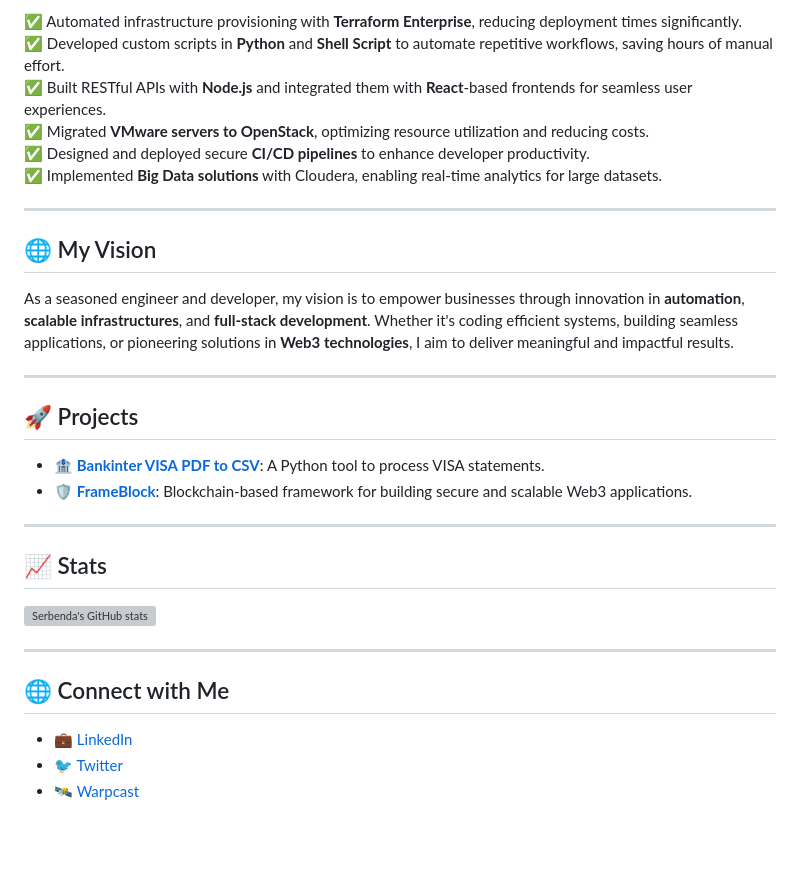
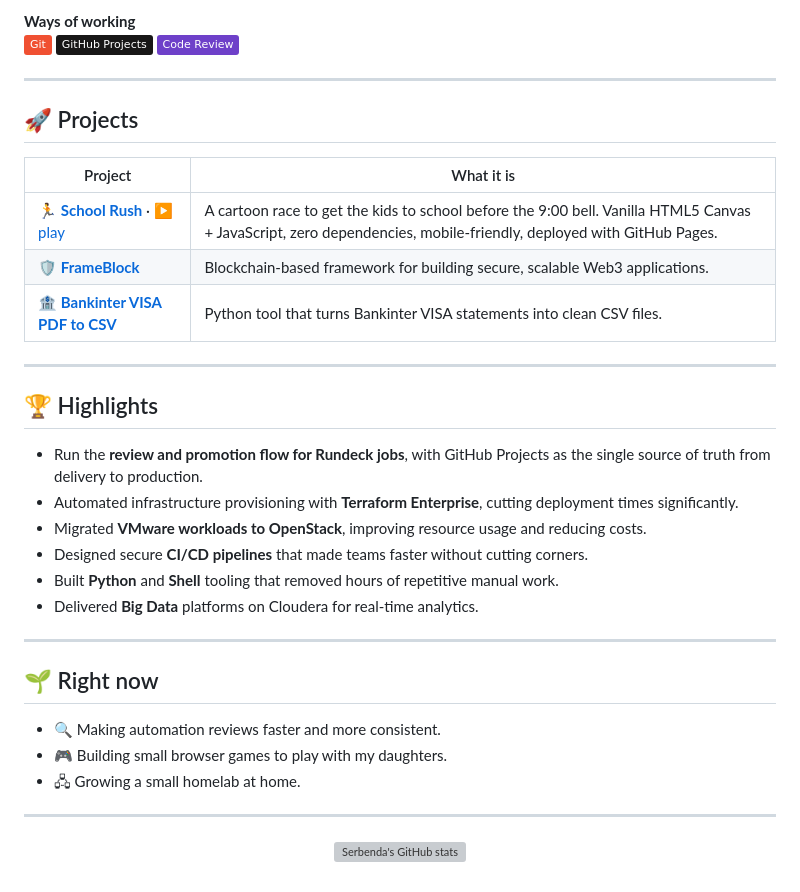
Before and after one commit to serbenda/serbenda, a Markdown page: README.md, the part around one of its changes. Drawn GitHub-style; badges without logos; blank space fills up the shorter version; grey boxes are pictures that could not be loaded.

```diff
--- a/README.md
+++ b/README.md
@@ -58,34 +59,42 @@
 
-✅ Automated infrastructure provisioning with **Terraform Enterprise**, reducing deployment times significantly.
-✅ Developed custom scripts in **Python** and **Shell Script** to automate repetitive workflows, saving hours of manual effort.
-✅ Built RESTful APIs with **Node.js** and integrated them with **React**-based frontends for seamless user experiences.
-✅ Migrated **VMware servers to OpenStack**, optimizing resource utilization and reducing costs.
-✅ Designed and deployed secure **CI/CD pipelines** to enhance developer productivity.
-✅ Implemented **Big Data solutions** with Cloudera, enabling real-time analytics for large datasets.
-
----
-
-## 🌐 My Vision
-
-As a seasoned engineer and developer, my vision is to empower businesses through innovation in **automation**, **scalable infrastructures**, and **full-stack development**. Whether it's coding efficient systems, building seamless applications, or pioneering solutions in **Web3 technologies**, I aim to deliver meaningful and impactful results.
+**Ways of working**<br>
+![Git](https://img.shields.io/badge/-Git-F05032?style=flat&logo=git&logoColor=white)
+![GitHub Projects](https://img.shields.io/badge/-GitHub_Projects-181717?style=flat&logo=github&logoColor=white)
+![Code Review](https://img.shields.io/badge/-Code_Review-6E40C9?style=flat)
 
 ---
 
 ## 🚀 Projects
 
-- 🏦 **[Bankinter VISA PDF to CSV](https://github.com/serbenda/bankinter-visa-pdf-to-csv)**: A Python tool to process VISA statements.
-- 🛡️ **[FrameBlock](https://github.com/serbenda/frameblock)**: Blockchain-based framework for building secure and scalable Web3 applications.
+| Project | What it is |
+|---|---|
+| 🏃 **[School Rush](https://github.com/serbenda/school-rush)** · [▶ play](https://serbenda.github.io/school-rush/) | A cartoon race to get the kids to school before the 9:00 bell. Vanilla HTML5 Canvas + JavaScript, zero dependencies, mobile-friendly, deployed with GitHub Pages. |
+| 🛡️ **[FrameBlock](https://github.com/serbenda/frameblock)** | Blockchain-based framework for building secure, scalable Web3 applications. |
+| 🏦 **[Bankinter VISA PDF to CSV](https://github.com/serbenda/bankinter-visa-pdf-to-csv)** | Python tool that turns Bankinter VISA statements into clean CSV files. |
 
 ---
 
-## 📈 Stats
+## 🏆 Highlights
 
-![Serbenda's GitHub stats](https://github-readme-stats.vercel.app/api?username=serbenda&show_icons=true&theme=radical)
+- Run the **review and promotion flow for Rundeck jobs**, with GitHub Projects as the single source of truth from delivery to production.
+- Automated infrastructure provisioning with **Terraform Enterprise**, cutting deployment times significantly.
+- Migrated **VMware workloads to OpenStack**, improving resource usage and reducing costs.
+- Designed secure **CI/CD pipelines** that made teams faster without cutting corners.
+- Built **Python** and **Shell** tooling that removed hours of repetitive manual work.
+- Delivered **Big Data** platforms on Cloudera for real-time analytics.
 
 ---
 
-## 🌐 Connect with Me
+## 🌱 Right now
 
-- 💼 [LinkedIn](https://www.linkedin.com/in/sergio-santiago-benda%C3%B1a-quesada/)
-- 🐦 [Twitter](https://x.com/serbenda)
-- 🛰️ [Warpcast](https://warpcast.com/serbenda)
+- 🔍 Making automation reviews faster and more consistent.
+- 🎮 Building small browser games to play with my daughters.
+- 🖧 Growing a small homelab at home.
+
+---
+
+<div align="center">
+
+![Serbenda's GitHub stats](https://github-readme-stats.vercel.app/api?username=serbenda&show_icons=true&theme=radical&hide_border=true)
+
+</div>
```
Also changed, not shown: other parts of README.md (+41 -40 lines).
